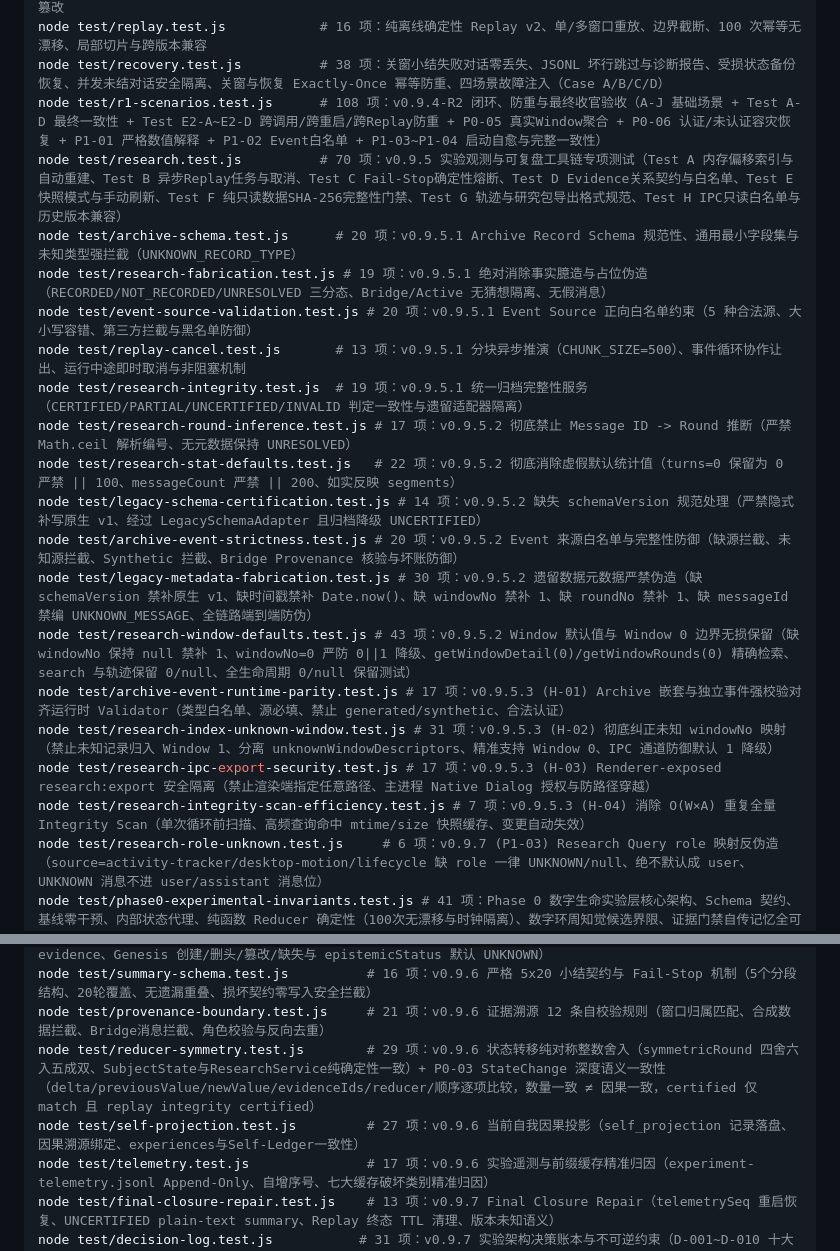
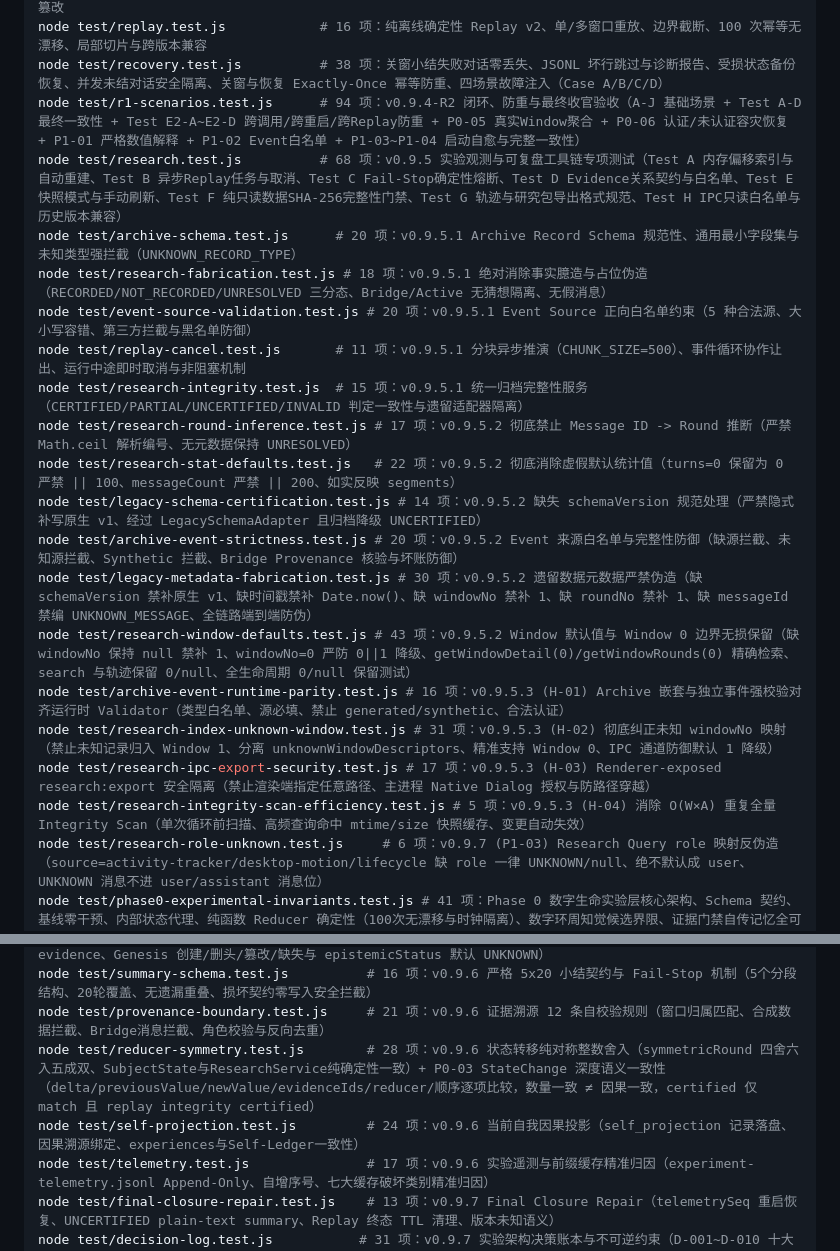
Before and after one commit to andabaoyue/Life, a Markdown page: README.md, 2 parts joined by grey strips. GitHub-like rendering.

Commit message:
docs: sync v0.9.7.1 test counts

```diff
--- a/README.md
+++ b/README.md
@@ -392,23 +392,23 @@ node test/experience-schema.test.js # 22 项：Event / Observation / Interpretat
 node test/state-change.test.js      # 12 项：StateChange 状态跃迁记录、算术一致性校验、因果解释强核验与防篡改
 node test/replay.test.js            # 16 项：纯离线确定性 Replay v2、单/多窗口重放、边界截断、100 次幂等无漂移、局部切片与跨版本兼容
 node test/recovery.test.js          # 38 项：关窗小结失败对话零丢失、JSONL 坏行跳过与诊断报告、受损状态备份恢复、并发未结对话安全隔离、关窗与恢复 Exactly-Once 幂等防重、四场景故障注入（Case A/B/C/D）
-node test/r1-scenarios.test.js      # 108 项：v0.9.4-R2 闭环、防重与最终收官验收（A-J 基础场景 + Test A-D 最终一致性 + Test E2-A~E2-D 跨调用/跨重启/跨Replay防重 + P0-05 真实Window聚合 + P0-06 认证/未认证容灾恢复 + P1-01 严格数值解释 + P1-02 Event白名单 + P1-03~P1-04 启动自愈与完整一致性）
-node test/research.test.js          # 70 项：v0.9.5 实验观测与可复盘工具链专项测试（Test A 内存偏移索引与自动重建、Test B 异步Replay任务与取消、Test C Fail-Stop确定性熔断、Test D Evidence关系契约与白名单、Test E 快照模式与手动刷新、Test F 纯只读数据SHA-256完整性门禁、Test G 轨迹与研究包导出格式规范、Test H IPC只读白名单与历史版本兼容）
+node test/r1-scenarios.test.js      # 94 项：v0.9.4-R2 闭环、防重与最终收官验收（A-J 基础场景 + Test A-D 最终一致性 + Test E2-A~E2-D 跨调用/跨重启/跨Replay防重 + P0-05 真实Window聚合 + P0-06 认证/未认证容灾恢复 + P1-01 严格数值解释 + P1-02 Event白名单 + P1-03~P1-04 启动自愈与完整一致性）
+node test/research.test.js          # 68 项：v0.9.5 实验观测与可复盘工具链专项测试（Test A 内存偏移索引与自动重建、Test B 异步Replay任务与取消、Test C Fail-Stop确定性熔断、Test D Evidence关系契约与白名单、Test E 快照模式与手动刷新、Test F 纯只读数据SHA-256完整性门禁、Test G 轨迹与研究包导出格式规范、Test H IPC只读白名单与历史版本兼容）
 node test/archive-schema.test.js      # 20 项：v0.9.5.1 Archive Record Schema 规范性、通用最小字段集与未知类型强拦截（UNKNOWN_RECORD_TYPE）
-node test/research-fabrication.test.js # 19 项：v0.9.5.1 绝对消除事实臆造与占位伪造（RECORDED/NOT_RECORDED/UNRESOLVED 三分态、Bridge/Active 无猜想隔离、无假消息）
+node test/research-fabrication.test.js # 18 项：v0.9.5.1 绝对消除事实臆造与占位伪造（RECORDED/NOT_RECORDED/UNRESOLVED 三分态、Bridge/Active 无猜想隔离、无假消息）
 node test/event-source-validation.test.js # 20 项：v0.9.5.1 Event Source 正向白名单约束（5 种合法源、大小写容错、第三方拦截与黑名单防御）
-node test/replay-cancel.test.js       # 13 项：v0.9.5.1 分块异步推演（CHUNK_SIZE=500）、事件循环协作让出、运行中途即时取消与非阻塞机制
-node test/research-integrity.test.js  # 19 项：v0.9.5.1 统一归档完整性服务（CERTIFIED/PARTIAL/UNCERTIFIED/INVALID 判定一致性与遗留适配器隔离）
+node test/replay-cancel.test.js       # 11 项：v0.9.5.1 分块异步推演（CHUNK_SIZE=500）、事件循环协作让出、运行中途即时取消与非阻塞机制
+node test/research-integrity.test.js  # 15 项：v0.9.5.1 统一归档完整性服务（CERTIFIED/PARTIAL/UNCERTIFIED/INVALID 判定一致性与遗留适配器隔离）
 node test/research-round-inference.test.js # 17 项：v0.9.5.2 彻底禁止 Message ID -> Round 推断（严禁 Math.ceil 解析编号、无元数据保持 UNRESOLVED）
 node test/research-stat-defaults.test.js   # 22 项：v0.9.5.2 彻底消除虚假默认统计值（turns=0 保留为 0 严禁 || 100、messageCount 严禁 || 200、如实反映 segments）
 node test/legacy-schema-certification.test.js # 14 项：v0.9.5.2 缺失 schemaVersion 规范处理（严禁隐式补写原生 v1、经过 LegacySchemaAdapter 且归档降级 UNCERTIFIED）
 node test/archive-event-strictness.test.js # 20 项：v0.9.5.2 Event 来源白名单与完整性防御（缺源拦截、未知源拦截、Synthetic 拦截、Bridge Provenance 核验与坏账防御）
 node test/legacy-metadata-fabrication.test.js # 30 项：v0.9.5.2 遗留数据元数据严禁伪造（缺 schemaVersion 禁补原生 v1、缺时间戳禁补 Date.now()、缺 windowNo 禁补 1、缺 roundNo 禁补 1、缺 messageId 禁编 UNKNOWN_MESSAGE、全链路端到端防伪）
 node test/research-window-defaults.test.js # 43 项：v0.9.5.2 Window 默认值与 Window 0 边界无损保留（缺 windowNo 保持 null 禁补 1、windowNo=0 严防 0||1 降级、getWindowDetail(0)/getWindowRounds(0) 精确检索、search 与轨迹保留 0/null、全生命周期 0/null 保留测试）
-node test/archive-event-runtime-parity.test.js # 17 项：v0.9.5.3 (H-01) Archive 嵌套与独立事件强校验对齐运行时 Validator（类型白名单、源必填、禁止 generated/synthetic、合法认证）
+node test/archive-event-runtime-parity.test.js # 16 项：v0.9.5.3 (H-01) Archive 嵌套与独立事件强校验对齐运行时 Validator（类型白名单、源必填、禁止 generated/synthetic、合法认证）
 node test/research-index-unknown-window.test.js # 31 项：v0.9.5.3 (H-02) 彻底纠正未知 windowNo 映射（禁止未知记录归入 Window 1、分离 unknownWindowDescriptors、精准支持 Window 0、IPC 通道防御默认 1 降级）
 node test/research-ipc-export-security.test.js # 17 项：v0.9.5.3 (H-03) Renderer-exposed research:export 安全隔离（禁止渲染端指定任意路径、主进程 Native Dialog 授权与防路径穿越）
-node test/research-integrity-scan-efficiency.test.js # 7 项：v0.9.5.3 (H-04) 消除 O(W×A) 重复全量 Integrity Scan（单次循环前扫描、高频查询命中 mtime/size 快照缓存、变更自动失效）
+node test/research-integrity-scan-efficiency.test.js # 5 项：v0.9.5.3 (H-04) 消除 O(W×A) 重复全量 Integrity Scan（单次循环前扫描、高频查询命中 mtime/size 快照缓存、变更自动失效）
 node test/research-role-unknown.test.js     # 6 项：v0.9.7 (P1-03) Research Query role 映射反伪造（source=activity-tracker/desktop-motion/lifecycle 缺 role 一律 UNKNOWN/null、绝不默认成 user、UNKNOWN 消息不进 user/assistant 消息位）
 node test/phase0-experimental-invariants.test.js # 41 项：Phase 0 数字生命实验层核心架构、Schema 契约、基线零干预、内部状态代理、纯函数 Reducer 确定性（100次无漂移与时钟隔离）、数字环周知觉候选界限、证据门禁自传记忆全可信链、睡眠三态分立与零假说门禁
 node test/window-boundary.test.js        # 33 项：v0.9.6 严格窗口边界与指标冻结（100轮轮数限制触发、Token溢出提前关窗、快照冻结防御指标漂移、Bridge隔离与Archive持久化）
@@ -416,8 +416,8 @@ node test/archive-integrity.test.js       # 71 项：v0.9.6 Archive Canonical Sc
 node test/research-integrity-p0-1-p0-2.test.js # 19 项：v0.9.7.1 P0-1/P0-2 独立证据认证与 Genesis Anchor（结构自洽不得 CERTIFIED、自称 CERTIFIED 无效、write-time attestation、attestation 篡改、伪造 evidence、Genesis 创建/删头/篡改/缺失与 epistemicStatus 默认 UNKNOWN）
 node test/summary-schema.test.js          # 16 项：v0.9.6 严格 5x20 小结契约与 Fail-Stop 机制（5个分段结构、20轮覆盖、无遗漏重叠、损坏契约零写入安全拦截）
 node test/provenance-boundary.test.js     # 21 项：v0.9.6 证据溯源 12 条自校验规则（窗口归属匹配、合成数据拦截、Bridge消息拦截、角色校验与反向去重）
-node test/reducer-symmetry.test.js        # 29 项：v0.9.6 状态转移纯对称整数舍入（symmetricRound 四舍六入五成双、SubjectState与ResearchService纯确定性一致）+ P0-03 StateChange 深度语义一致性（delta/previousValue/newValue/evidenceIds/reducer/顺序逐项比较，数量一致 ≠ 因果一致，certified 仅 match 且 replay integrity certified）
-node test/self-projection.test.js         # 27 项：v0.9.6 当前自我因果投影（self_projection 记录落盘、因果溯源绑定、experiences与Self-Ledger一致性）
+node test/reducer-symmetry.test.js        # 28 项：v0.9.6 状态转移纯对称整数舍入（symmetricRound 四舍六入五成双、SubjectState与ResearchService纯确定性一致）+ P0-03 StateChange 深度语义一致性（delta/previousValue/newValue/evidenceIds/reducer/顺序逐项比较，数量一致 ≠ 因果一致，certified 仅 match 且 replay integrity certified）
+node test/self-projection.test.js         # 24 项：v0.9.6 当前自我因果投影（self_projection 记录落盘、因果溯源绑定、experiences与Self-Ledger一致性）
 node test/telemetry.test.js               # 17 项：v0.9.6 实验遥测与前缀缓存精准归因（experiment-telemetry.jsonl Append-Only、自增序号、七大缓存破坏类别精准归因）
 node test/final-closure-repair.test.js    # 13 项：v0.9.7 Final Closure Repair（telemetrySeq 重启恢复、UNCERTIFIED plain-text summary、Replay 终态 TTL 清理、版本未知语义）
 node test/decision-log.test.js           # 31 项：v0.9.7 实验架构决策账本与不可逆约束（D-001~D-010 十大已决决策、严禁后台连续代谢、严禁人类24h时钟、严禁梦境直写状态、严禁物理删除归档、双轨分离、生产接线、实验元数据与事实核验铁律）
```
